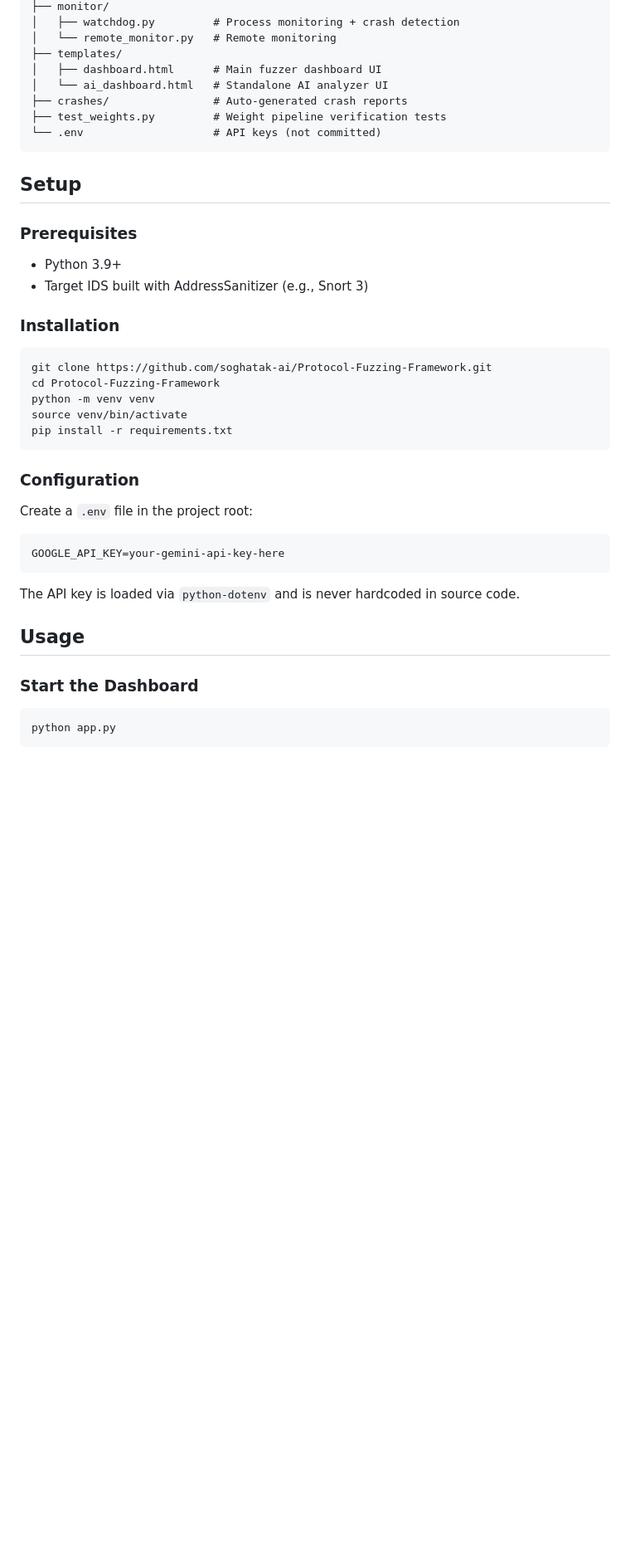
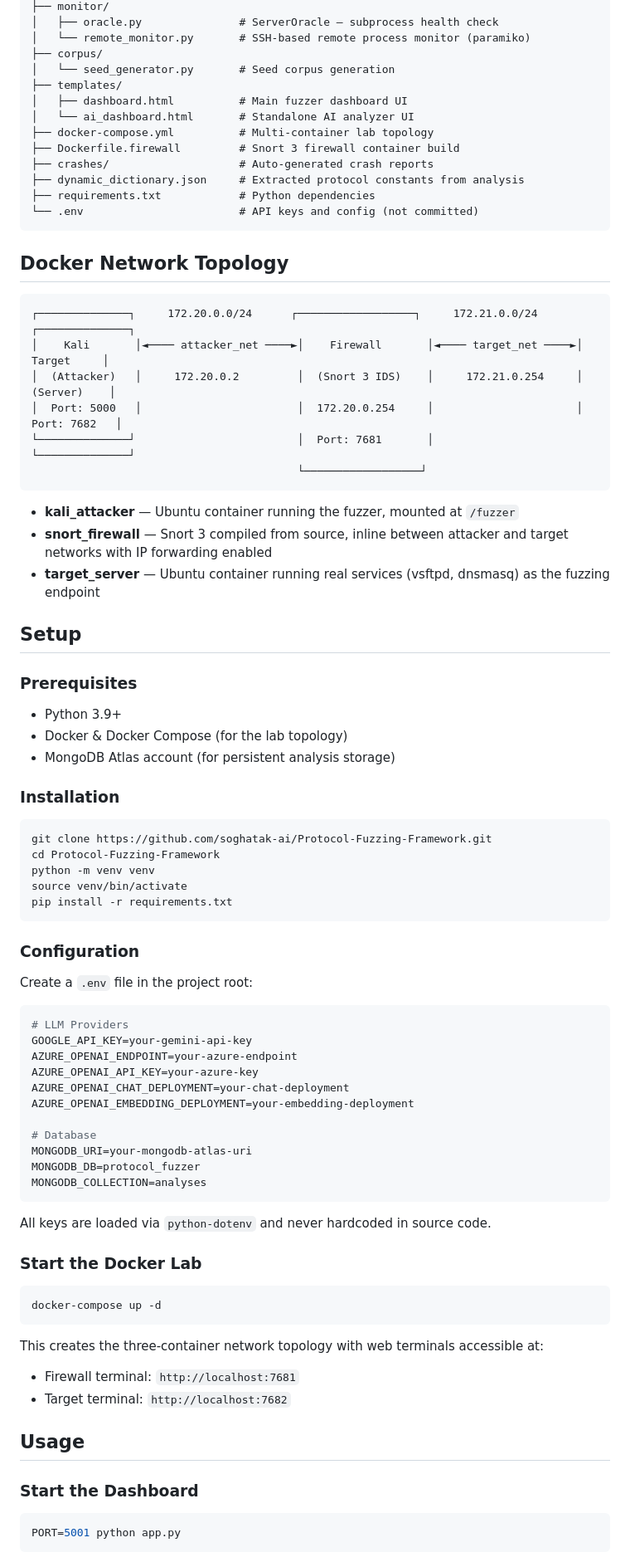
Before and after one commit to soghatak-ai/Protocol-Fuzzing-Framework, a Markdown page: README.md, the part around one of its changes. Shown at 83% size. Drawn GitHub-style; blank space fills up the shorter version.

````diff
--- a/README.md
+++ b/README.md
@@ -42,20 +61,41 @@ protocol-fuzzer/
 ├── monitor/
-│   ├── watchdog.py         # Process monitoring + crash detection
-│   └── remote_monitor.py   # Remote monitoring
+│   ├── oracle.py               # ServerOracle — subprocess health check
+│   └── remote_monitor.py       # SSH-based remote process monitor (paramiko)
+├── corpus/
+│   └── seed_generator.py       # Seed corpus generation
 ├── templates/
-│   ├── dashboard.html      # Main fuzzer dashboard UI
-│   └── ai_dashboard.html   # Standalone AI analyzer UI
-├── crashes/                # Auto-generated crash reports
-├── test_weights.py         # Weight pipeline verification tests
-└── .env                    # API keys (not committed)
+│   ├── dashboard.html          # Main fuzzer dashboard UI
+│   └── ai_dashboard.html       # Standalone AI analyzer UI
+├── docker-compose.yml          # Multi-container lab topology
+├── Dockerfile.firewall         # Snort 3 firewall container build
+├── crashes/                    # Auto-generated crash reports
+├── dynamic_dictionary.json     # Extracted protocol constants from analysis
+├── requirements.txt            # Python dependencies
+└── .env                        # API keys and config (not committed)
 ```
+
+## Docker Network Topology
+
+```
+┌──────────────┐     172.20.0.0/24      ┌──────────────────┐     172.21.0.0/24     ┌──────────────┐
+│    Kali       │◄──── attacker_net ────►│    Firewall       │◄──── target_net ────►│    Target     │
+│  (Attacker)   │     172.20.0.2         │  (Snort 3 IDS)    │     172.21.0.254     │   (Server)    │
+│  Port: 5000   │                        │  172.20.0.254     │                      │  Port: 7682   │
+└──────────────┘                         │  Port: 7681       │                      └──────────────┘
+                                         └──────────────────┘
+```
+
+- **kali_attacker** — Ubuntu container running the fuzzer, mounted at `/fuzzer`
+- **snort_firewall** — Snort 3 compiled from source, inline between attacker and target networks with IP forwarding enabled
+- **target_server** — Ubuntu container running real services (vsftpd, dnsmasq) as the fuzzing endpoint
 
 ## Setup
 
 ### Prerequisites
 
 - Python 3.9+
-- Target IDS built with AddressSanitizer (e.g., Snort 3)
+- Docker & Docker Compose (for the lab topology)
+- MongoDB Atlas account (for persistent analysis storage)
 
 ### Installation
 
@@ -71,17 +111,37 @@ pip install -r requirements.txt
 
 Create a `.env` file in the project root:
 
-```
-GOOGLE_API_KEY=your-gemini-api-key-here
+```env
+# LLM Providers
+GOOGLE_API_KEY=your-gemini-api-key
+AZURE_OPENAI_ENDPOINT=your-azure-endpoint
+AZURE_OPENAI_API_KEY=your-azure-key
+AZURE_OPENAI_CHAT_DEPLOYMENT=your-chat-deployment
+AZURE_OPENAI_EMBEDDING_DEPLOYMENT=your-embedding-deployment
+
+# Database
+MONGODB_URI=your-mongodb-atlas-uri
+MONGODB_DB=protocol_fuzzer
+MONGODB_COLLECTION=analyses
 ```
 
-The API key is loaded via `python-dotenv` and is never hardcoded in source code.
+All keys are loaded via `python-dotenv` and never hardcoded in source code.
+
+### Start the Docker Lab
+
+```bash
+docker-compose up -d
+```
+
+This creates the three-container network topology with web terminals accessible at:
+- Firewall terminal: `http://localhost:7681`
+- Target terminal: `http://localhost:7682`
 
 ## Usage
 
 ### Start the Dashboard
 
 ```bash
-python app.py
+PORT=5001 python app.py
 ```
 
````
Also changed, not shown: other parts of README.md (+93 -65 lines).
